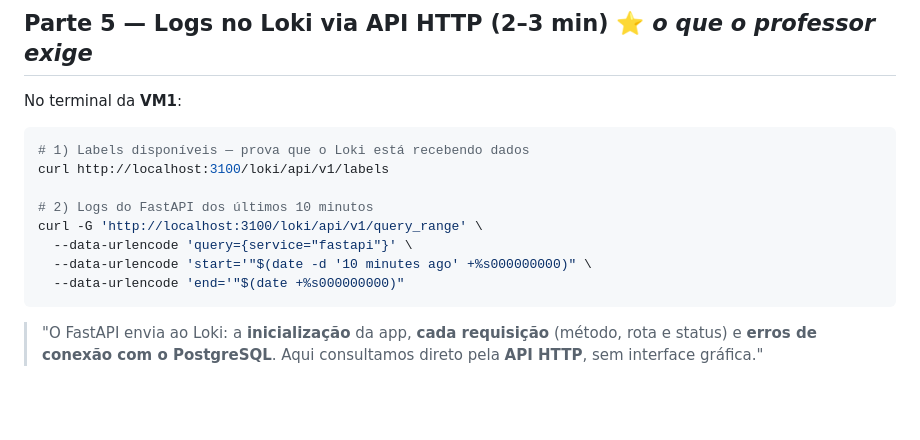
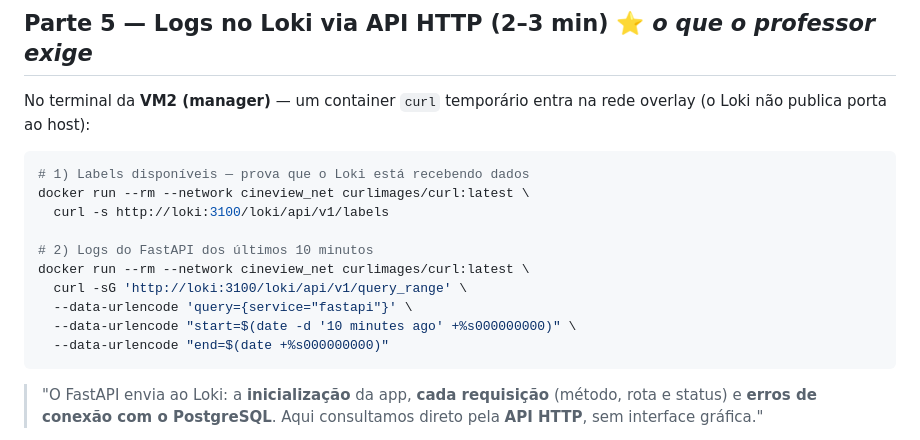
Before and after one commit to BernRM/CineReview, a Markdown page: docs/trabalho02/ROTEIRO_APRESENTACAO_TRABALHO02.md, the part around the change. Drawn GitHub-style; blank space fills up the shorter version.

````diff
--- a/docs/trabalho02/ROTEIRO_APRESENTACAO_TRABALHO02.md
+++ b/docs/trabalho02/ROTEIRO_APRESENTACAO_TRABALHO02.md
@@ -76,17 +76,19 @@ docker secret ls
 
 ## Parte 5 — Logs no Loki via API HTTP (2–3 min) ⭐ *o que o professor exige*
 
-No terminal da **VM1**:
+No terminal da **VM2 (manager)** — um container `curl` temporário entra na rede overlay (o Loki não publica porta ao host):
 
 ```bash
 # 1) Labels disponíveis — prova que o Loki está recebendo dados
-curl http://localhost:3100/loki/api/v1/labels
+docker run --rm --network cineview_net curlimages/curl:latest \
+  curl -s http://loki:3100/loki/api/v1/labels
 
 # 2) Logs do FastAPI dos últimos 10 minutos
-curl -G 'http://localhost:3100/loki/api/v1/query_range' \
+docker run --rm --network cineview_net curlimages/curl:latest \
+  curl -sG 'http://loki:3100/loki/api/v1/query_range' \
   --data-urlencode 'query={service="fastapi"}' \
-  --data-urlencode 'start='"$(date -d '10 minutes ago' +%s000000000)" \
-  --data-urlencode 'end='"$(date +%s000000000)"
+  --data-urlencode "start=$(date -d '10 minutes ago' +%s000000000)" \
+  --data-urlencode "end=$(date +%s000000000)"
 ```
 
 > "O FastAPI envia ao Loki: a **inicialização** da app, **cada requisição** (método, rota e status) e **erros de conexão com o PostgreSQL**. Aqui consultamos direto pela **API HTTP**, sem interface gráfica."
````
Also changed, not shown: README.md (+9 -7 lines), docs/trabalho02/GUIA_ESTUDO_TRABALHO02.md (+9 -6 lines).
